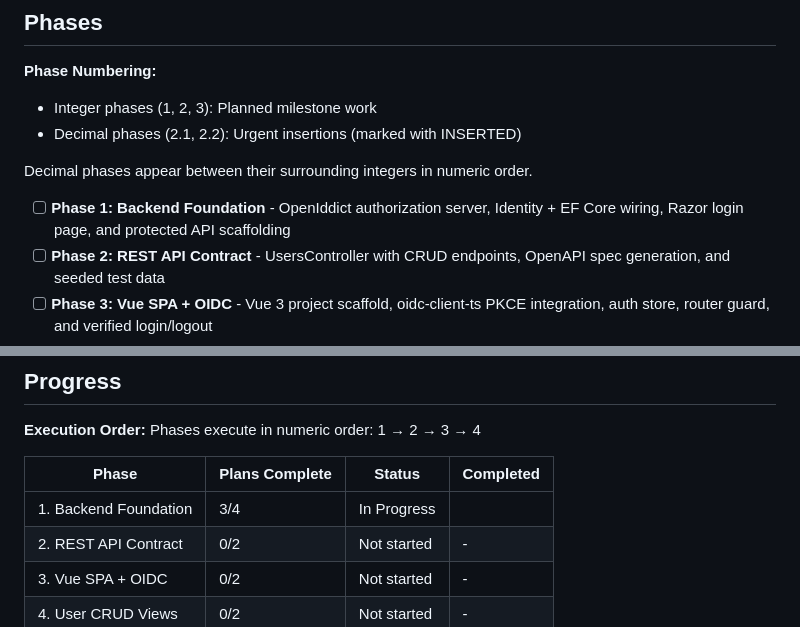
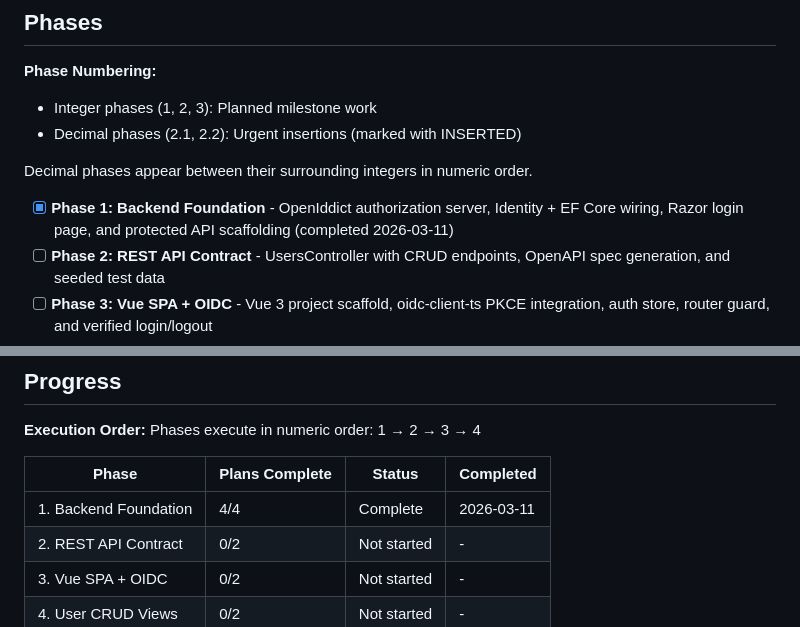
Before and after one commit to kmehmedoviboris/simple-admin, a Markdown page: .planning/ROADMAP.md, 2 parts joined by grey strips. GitHub-like rendering.

```diff
--- a/.planning/ROADMAP.md
+++ b/.planning/ROADMAP.md
@@ -12,7 +12,7 @@ Four sequentially dependent phases deliver a working end-to-end admin panel. The
 
 Decimal phases appear between their surrounding integers in numeric order.
 
-- [ ] **Phase 1: Backend Foundation** - OpenIddict authorization server, Identity + EF Core wiring, Razor login page, and protected API scaffolding
+- [x] **Phase 1: Backend Foundation** - OpenIddict authorization server, Identity + EF Core wiring, Razor login page, and protected API scaffolding (completed 2026-03-11)
 - [ ] **Phase 2: REST API Contract** - UsersController with CRUD endpoints, OpenAPI spec generation, and seeded test data
 - [ ] **Phase 3: Vue SPA + OIDC** - Vue 3 project scaffold, oidc-client-ts PKCE integration, auth store, router guard, and verified login/logout
 - [ ] **Phase 4: User CRUD Views** - DataTable list view, create/edit forms, delete confirmation, inline validation, loading states, and error toast feedback
@@ -91,7 +91,7 @@ Phases execute in numeric order: 1 → 2 → 3 → 4
 
 | Phase | Plans Complete | Status | Completed |
 |-------|----------------|--------|-----------|
-| 1. Backend Foundation | 3/4 | In Progress|  |
+| 1. Backend Foundation | 4/4 | Complete   | 2026-03-11 |
 | 2. REST API Contract | 0/2 | Not started | - |
 | 3. Vue SPA + OIDC | 0/2 | Not started | - |
 | 4. User CRUD Views | 0/2 | Not started | - |
```
Also changed, not shown: .planning/STATE.md (+10 -6 lines), 1 other file.
